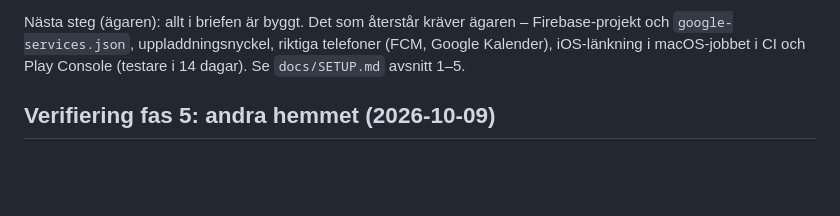
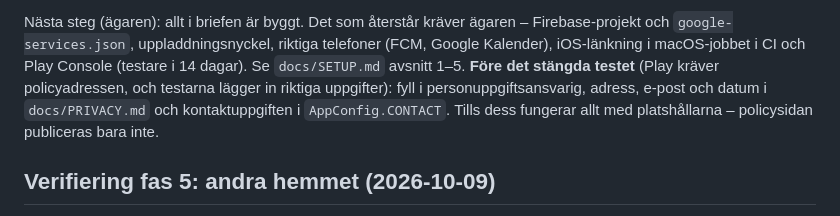
Before and after one commit to CinyxCoding/Pusslet, a Markdown page: docs/PROGRESS.md, the part around the change. Rendered like a GitHub page; blank space fills up the shorter version.

Commit message:
docs(progress): privacy contact details are due before the closed test, not now
Co-Authored-By: Claude Opus 5.5 <noreply@anthropic.com>

```diff
--- a/docs/PROGRESS.md
+++ b/docs/PROGRESS.md
@@ -170,6 +170,9 @@ Lanseringsförberedelser (2026-10-09): App Check inkopplat (ADR-031), integritet
 Nästa steg (ägaren): allt i briefen är byggt. Det som återstår kräver ägaren – Firebase-projekt och
 `google-services.json`, uppladdningsnyckel, riktiga telefoner (FCM, Google Kalender), iOS-länkning i macOS-jobbet i CI
 och Play Console (testare i 14 dagar). Se `docs/SETUP.md` avsnitt 1–5.
+**Före det stängda testet** (Play kräver policyadressen, och testarna lägger in riktiga uppgifter): fyll i
+personuppgiftsansvarig, adress, e-post och datum i `docs/PRIVACY.md` och kontaktuppgiften i `AppConfig.CONTACT`.
+Tills dess fungerar allt med platshållarna – policysidan publiceras bara inte.
 
 ## Verifiering fas 5: andra hemmet (2026-10-09)
 Demo-APK på emulatorn (Pixel 9 Pro, API 37, utan fönster) mot Firebase-emulatorerna (auth + firestore), med
```
